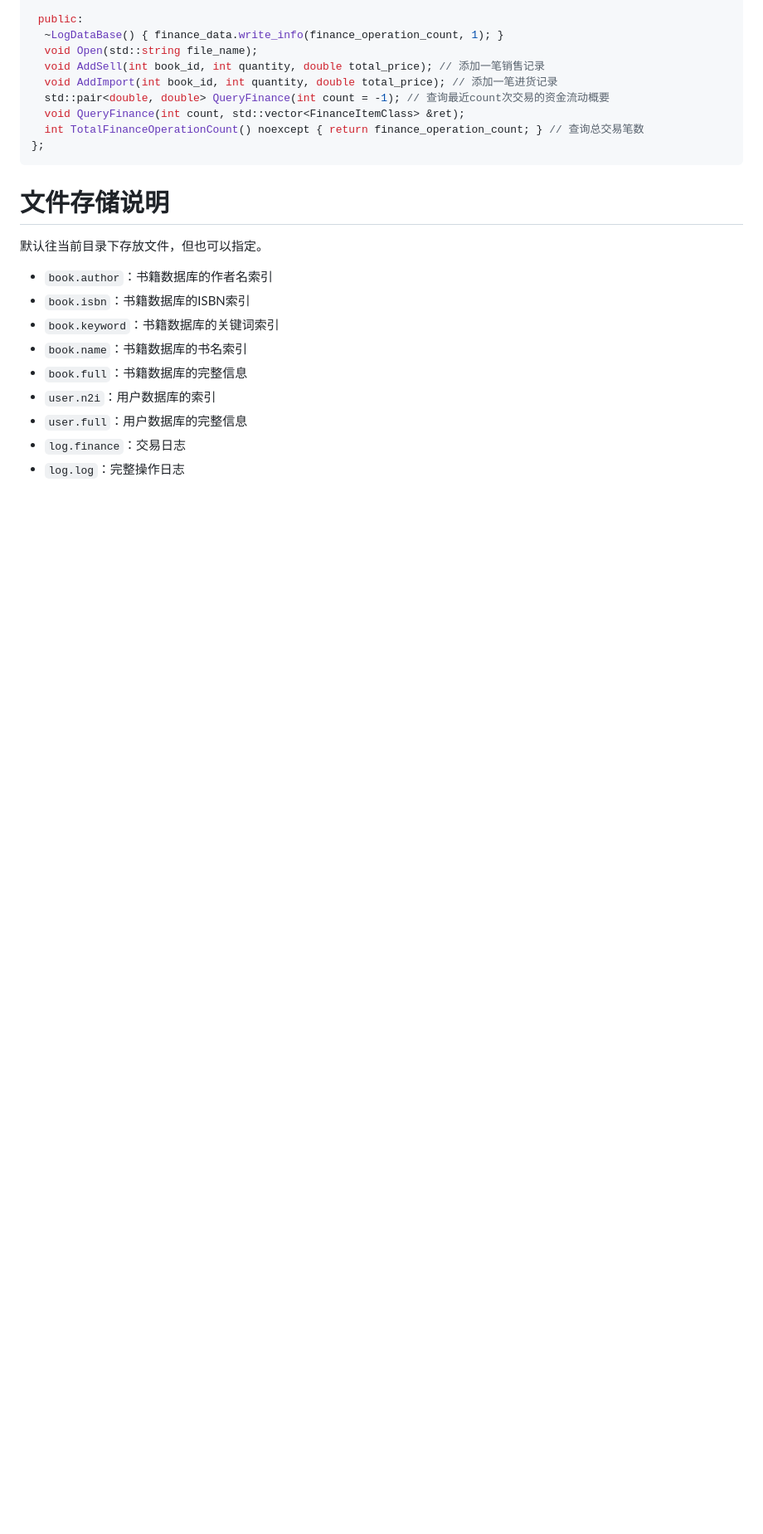
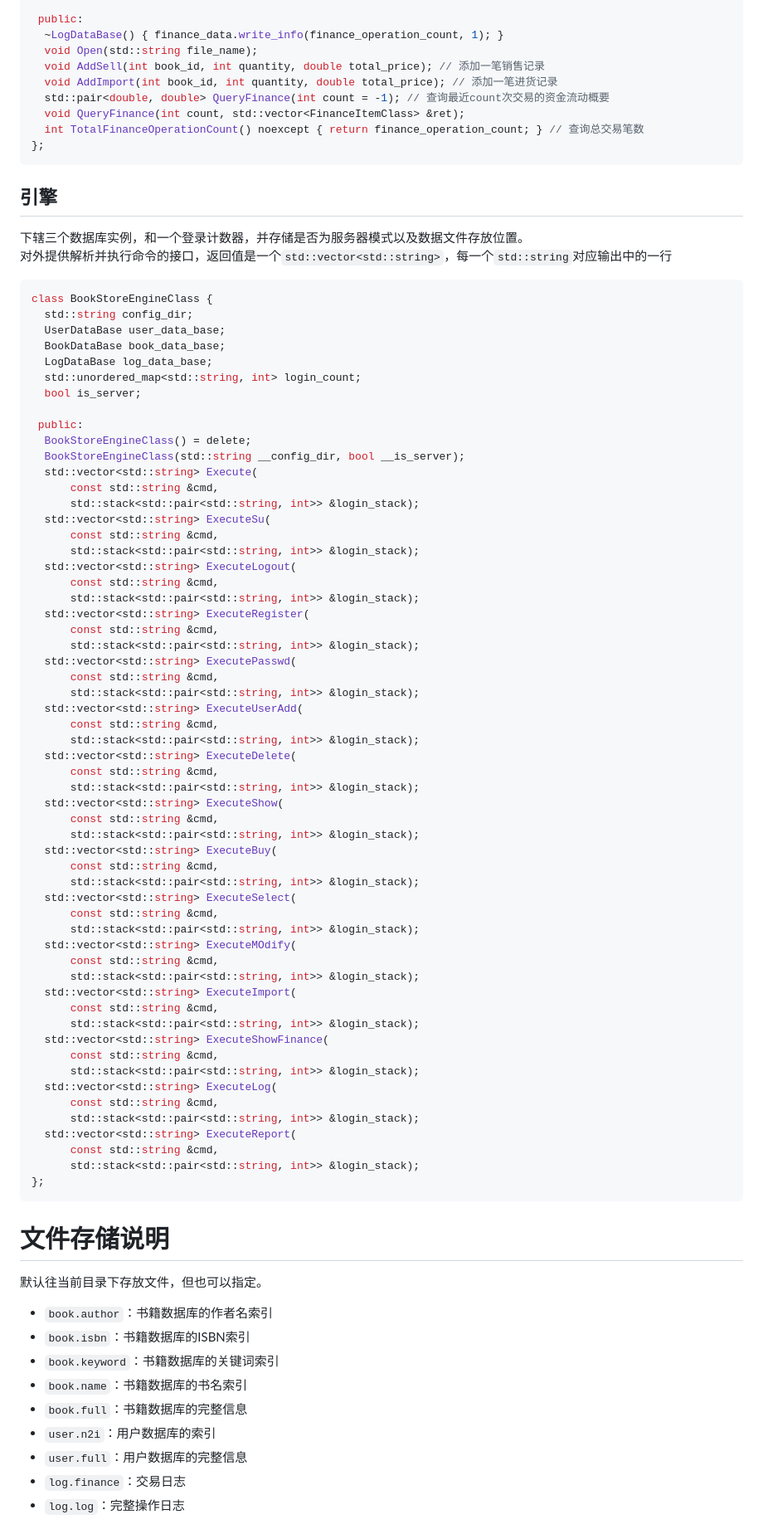
Before and after one commit to happyZYM/BH-Bookstore-2023, a Markdown page: docs/develop/开发文档.md, the part around the change. Shown at 83% size. Drawn GitHub-style; blank space fills up the shorter version.

Commit message:
docs: add describe for engine

````diff
--- a/docs/develop/开发文档.md
+++ b/docs/develop/开发文档.md
@@ -92,6 +92,68 @@ class LogDataBase {
   int TotalFinanceOperationCount() noexcept { return finance_operation_count; } // 查询总交易笔数
 };
 ```
+## 引擎
+下辖三个数据库实例，和一个登录计数器，并存储是否为服务器模式以及数据文件存放位置。
+对外提供解析并执行命令的接口，返回值是一个`std::vector<std::string>`，每一个`std::string`对应输出中的一行
+```cpp
+class BookStoreEngineClass {
+  std::string config_dir;
+  UserDataBase user_data_base;
+  BookDataBase book_data_base;
+  LogDataBase log_data_base;
+  std::unordered_map<std::string, int> login_count;
+  bool is_server;
+
+ public:
+  BookStoreEngineClass() = delete;
+  BookStoreEngineClass(std::string __config_dir, bool __is_server);
+  std::vector<std::string> Execute(
+      const std::string &cmd,
+      std::stack<std::pair<std::string, int>> &login_stack);
+  std::vector<std::string> ExecuteSu(
+      const std::string &cmd,
+      std::stack<std::pair<std::string, int>> &login_stack);
+  std::vector<std::string> ExecuteLogout(
+      const std::string &cmd,
+      std::stack<std::pair<std::string, int>> &login_stack);
+  std::vector<std::string> ExecuteRegister(
+      const std::string &cmd,
+      std::stack<std::pair<std::string, int>> &login_stack);
+  std::vector<std::string> ExecutePasswd(
+      const std::string &cmd,
+      std::stack<std::pair<std::string, int>> &login_stack);
+  std::vector<std::string> ExecuteUserAdd(
+      const std::string &cmd,
+      std::stack<std::pair<std::string, int>> &login_stack);
+  std::vector<std::string> ExecuteDelete(
+      const std::string &cmd,
+      std::stack<std::pair<std::string, int>> &login_stack);
+  std::vector<std::string> ExecuteShow(
+      const std::string &cmd,
+      std::stack<std::pair<std::string, int>> &login_stack);
+  std::vector<std::string> ExecuteBuy(
+      const std::string &cmd,
+      std::stack<std::pair<std::string, int>> &login_stack);
+  std::vector<std::string> ExecuteSelect(
+      const std::string &cmd,
+      std::stack<std::pair<std::string, int>> &login_stack);
+  std::vector<std::string> ExecuteMOdify(
+      const std::string &cmd,
+      std::stack<std::pair<std::string, int>> &login_stack);
+  std::vector<std::string> ExecuteImport(
+      const std::string &cmd,
+      std::stack<std::pair<std::string, int>> &login_stack);
+  std::vector<std::string> ExecuteShowFinance(
+      const std::string &cmd,
+      std::stack<std::pair<std::string, int>> &login_stack);
+  std::vector<std::string> ExecuteLog(
+      const std::string &cmd,
+      std::stack<std::pair<std::string, int>> &login_stack);
+  std::vector<std::string> ExecuteReport(
+      const std::string &cmd,
+      std::stack<std::pair<std::string, int>> &login_stack);
+};
+```
 
 # 文件存储说明
 默认往当前目录下存放文件，但也可以指定。
````
